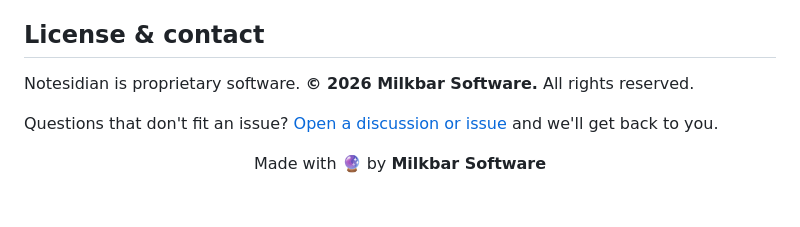
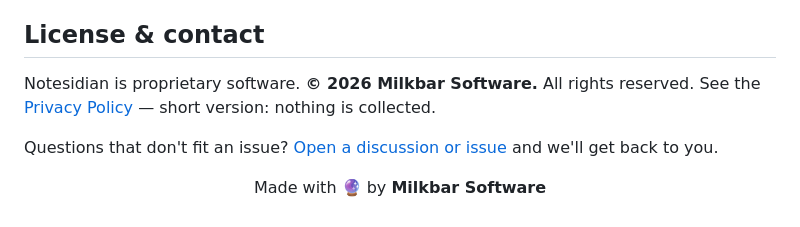
Before and after one commit to milkbar/notesidian, a Markdown page: README.md, the part around the change. GitHub-like rendering.

Commit message:
Add privacy policy
No data collected, no tracking, no network; notes stay local, settings sync via the user's
own iCloud. Linked from the README.

```diff
--- a/README.md
+++ b/README.md
@@ -117,6 +117,7 @@ you'd like to see; it helps us prioritize.
 ## License & contact
 
 Notesidian is proprietary software. **© 2026 Milkbar Software.** All rights reserved.
+See the [Privacy Policy](PRIVACY.md) — short version: nothing is collected.
 
 Questions that don't fit an issue? [Open a discussion or issue](../../issues) and we'll get
 back to you.
```
Also changed, not shown: PRIVACY.md (added, +56 -0 lines).
